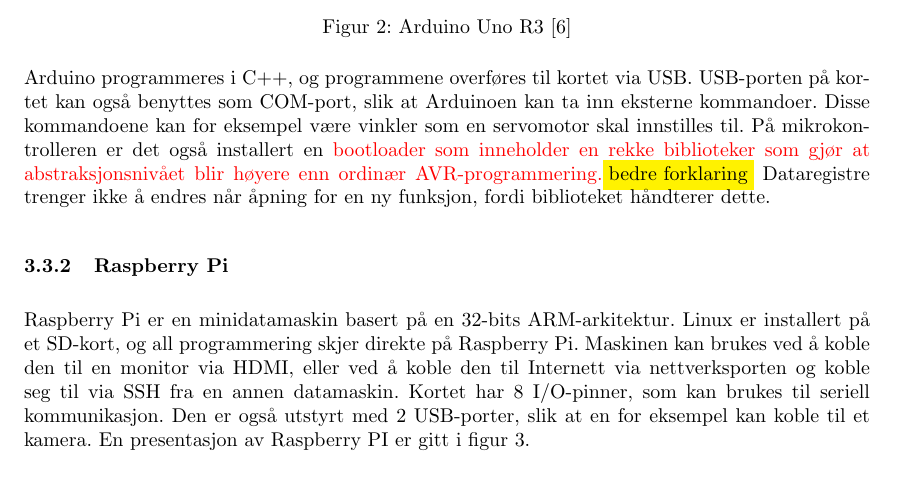
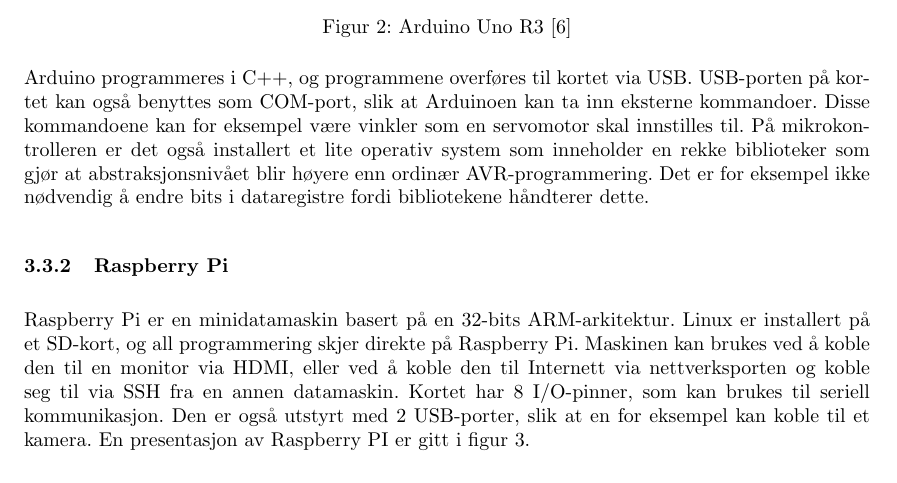
Before and after one commit to Aqwis/instrumentering-og-styring, a LaTeX paper (Ny-rapport/top.tex, which reads Ny-rapport/teori.tex): part of page 10 of 24, cut so that both start at the same text. Compiled offline with pdfLaTeX.

Commit message:
endret på teori

```diff
--- a/Ny-rapport/teori.tex
+++ b/Ny-rapport/teori.tex
@@ -56,7 +56,7 @@
 \label{fig:Arduino}
 \end{figure}
 
-Arduino programmeres i C++, og programmene overføres til kortet via USB. USB-porten på kortet kan også benyttes som COM-port, slik at Arduinoen kan ta inn eksterne kommandoer. Disse kommandoene kan for eksempel være vinkler som en servomotor skal innstilles til. På mikrokontrolleren er det også installert en \textcolor{red}{bootloader som inneholder en rekke biblioteker som gjør at abstraksjonsnivået blir høyere enn ordinær AVR-programmering.}}\colorbox{yellow}{bedre forklaring} Dataregistre trenger ikke å endres når åpning for en ny funksjon, fordi biblioteket håndterer dette.
+Arduino programmeres i C++, og programmene overføres til kortet via USB. USB-porten på kortet kan også benyttes som COM-port, slik at Arduinoen kan ta inn eksterne kommandoer. Disse kommandoene kan for eksempel være vinkler som en servomotor skal innstilles til. På mikrokontrolleren er det også installert et lite operativ system som inneholder en rekke biblioteker som gjør at abstraksjonsnivået blir høyere enn ordinær AVR-programmering. Det er for eksempel ikke nødvendig å endre bits i dataregistre fordi bibliotekene håndterer dette.
 
 \subsubsection{Raspberry Pi}
 \label{sec:Pi}
```
